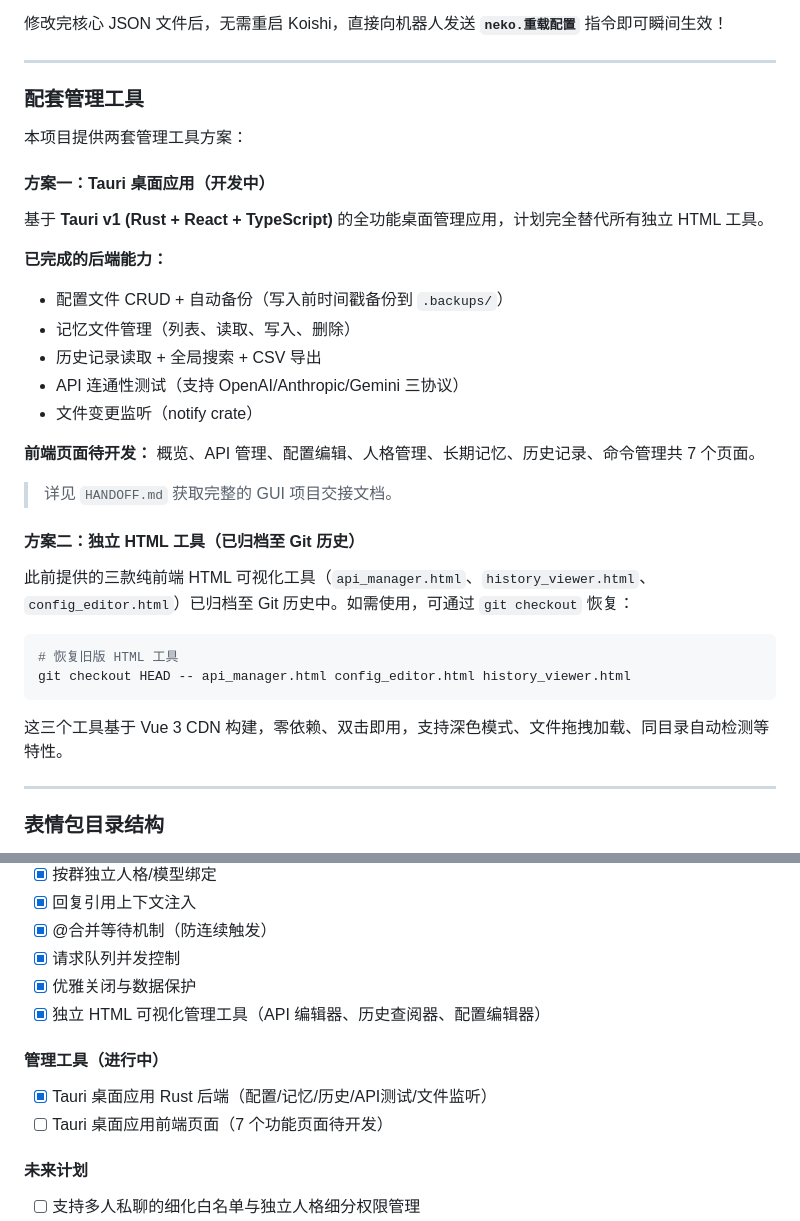
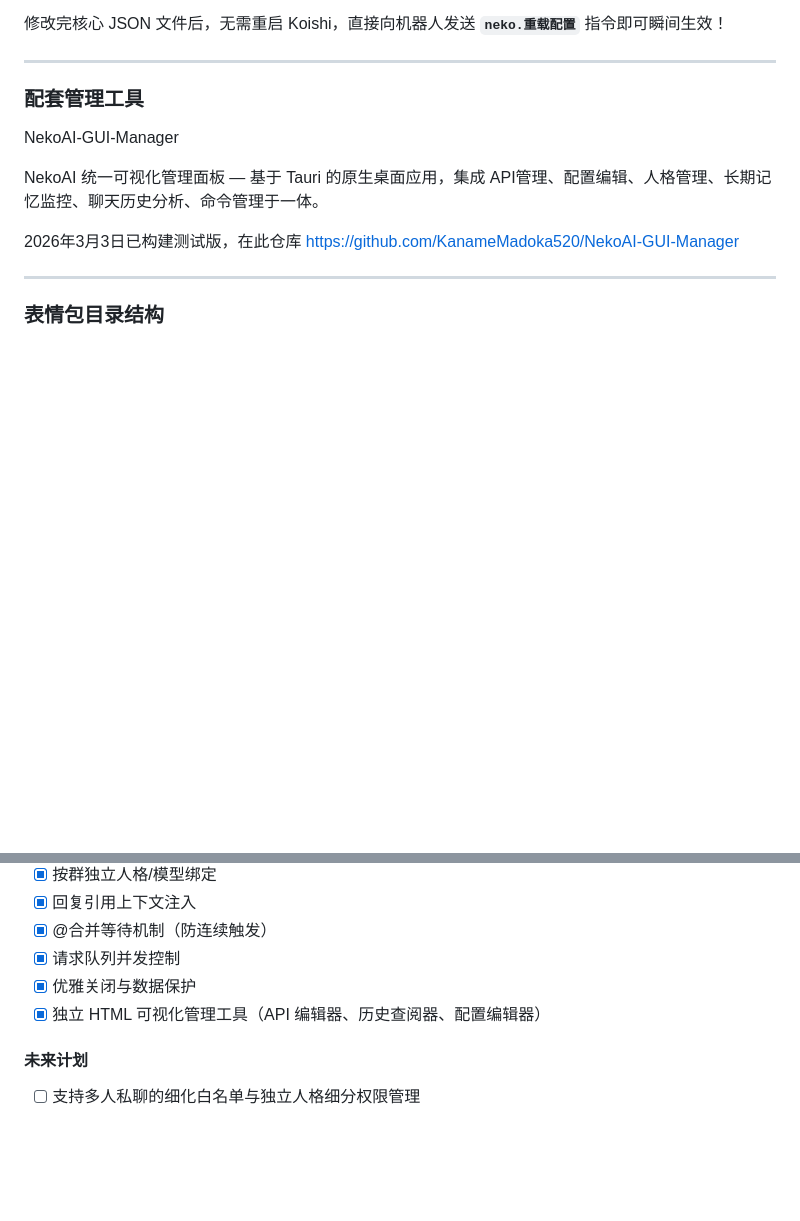
Before and after one commit to KanameMadoka520/koishi-plugin-Enhanced-NekoAI, a Markdown page: readme.md, 2 parts joined by grey strips. Rendered like a GitHub page; blank space fills up the shorter version.

Commit message:
修正 README 文档

````diff
--- a/readme.md
+++ b/readme.md
@@ -209,34 +209,12 @@ plugins:
 ---
 
 ### 配套管理工具
+NekoAI-GUI-Manager
 
-本项目提供两套管理工具方案：
+NekoAI 统一可视化管理面板 — 基于 Tauri 的原生桌面应用，集成 API管理、配置编辑、人格管理、长期记忆监控、聊天历史分析、命令管理于一体。
 
-#### 方案一：Tauri 桌面应用（开发中）
-
-基于 **Tauri v1 (Rust + React + TypeScript)** 的全功能桌面管理应用，计划完全替代所有独立 HTML 工具。
-
-**已完成的后端能力：**
-* 配置文件 CRUD + 自动备份（写入前时间戳备份到 `.backups/`）
-* 记忆文件管理（列表、读取、写入、删除）
-* 历史记录读取 + 全局搜索 + CSV 导出
-* API 连通性测试（支持 OpenAI/Anthropic/Gemini 三协议）
-* 文件变更监听（notify crate）
-
-**前端页面待开发：** 概览、API 管理、配置编辑、人格管理、长期记忆、历史记录、命令管理共 7 个页面。
-
-> 详见 `HANDOFF.md` 获取完整的 GUI 项目交接文档。
-
-#### 方案二：独立 HTML 工具（已归档至 Git 历史）
-
-此前提供的三款纯前端 HTML 可视化工具（`api_manager.html`、`history_viewer.html`、`config_editor.html`）已归档至 Git 历史中。如需使用，可通过 `git checkout` 恢复：
-
-```bash
-# 恢复旧版 HTML 工具
-git checkout HEAD -- api_manager.html config_editor.html history_viewer.html
-```
-
-这三个工具基于 Vue 3 CDN 构建，零依赖、双击即用，支持深色模式、文件拖拽加载、同目录自动检测等特性。
+2026年3月3日已构建测试版，在此仓库
+https://github.com/KanameMadoka520/NekoAI-GUI-Manager
 
 ---
 
@@ -362,11 +340,6 @@ git checkout HEAD -- api_manager.html config_editor.html history_viewer.html
 * [x] 优雅关闭与数据保护
 * [x] 独立 HTML 可视化管理工具（API 编辑器、历史查阅器、配置编辑器）
 
-#### 管理工具（进行中）
-
-* [x] Tauri 桌面应用 Rust 后端（配置/记忆/历史/API测试/文件监听）
-* [ ] Tauri 桌面应用前端页面（7 个功能页面待开发）
-
 #### 未来计划
 
 * [ ] 支持多人私聊的细化白名单与独立人格细分权限管理
````
